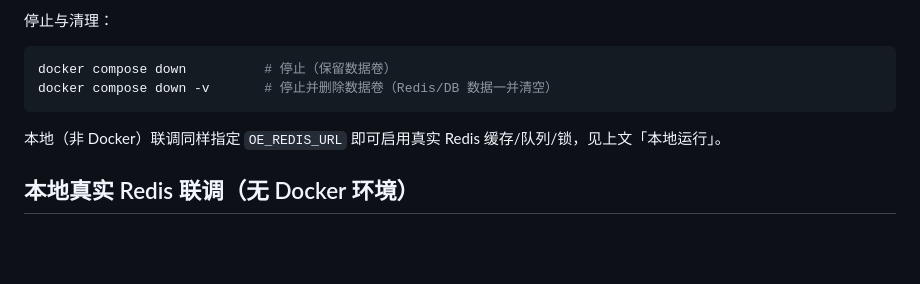
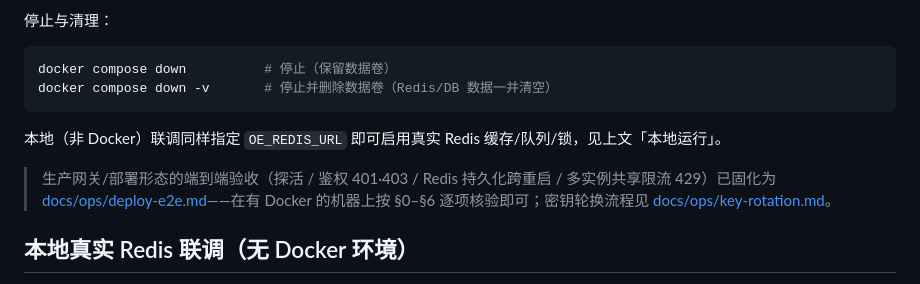
Before and after one commit to oybyte/football-knowledge-model, a Markdown page: README.md, the part around the change. Drawn GitHub-style; blank space fills up the shorter version.

```diff
--- a/README.md
+++ b/README.md
@@ -121,6 +121,8 @@ docker compose down -v       # 停止并删除数据卷（Redis/DB 数据一并
 
 本地（非 Docker）联调同样指定 `OE_REDIS_URL` 即可启用真实 Redis 缓存/队列/锁，见上文「本地运行」。
 
+> 生产网关/部署形态的端到端验收（探活 / 鉴权 401·403 / Redis 持久化跨重启 / 多实例共享限流 429）已固化为 [docs/ops/deploy-e2e.md](docs/ops/deploy-e2e.md)——在有 Docker 的机器上按 §0–§6 逐项核验即可；密钥轮换流程见 [docs/ops/key-rotation.md](docs/ops/key-rotation.md)。
+
 ## 本地真实 Redis 联调（无 Docker 环境）
 
 若本机没有 Docker，可用仓库自带的一键脚本拉起一个**真实 Redis 服务端**（Redis-for-Windows 官方社区移植，免安装单文件，首次运行自动下载到 `.tools\redis\`）：
```
Also changed, not shown: docs/current-status.md (+1 -1 lines), docs/ops/deploy-e2e.md (added, +88 -0 lines).
